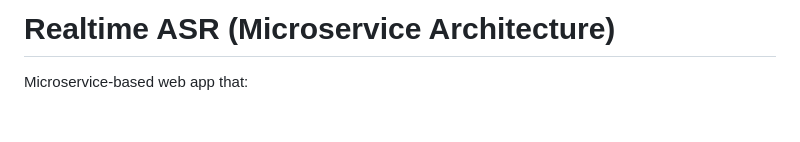
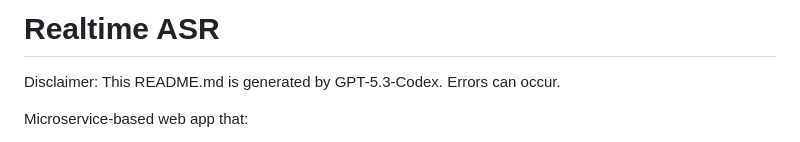
Before and after one commit to horserosemilkshake/CS5296-Group-7-Project, a Markdown page: README.md, the part around the change. Rendered like a GitHub page; blank space fills up the shorter version.

Commit message:
Update README with disclaimer about generation
Added a disclaimer about the README generation.

```diff
--- a/README.md
+++ b/README.md
@@ -1,4 +1,6 @@
-# Realtime ASR (Microservice Architecture)
+# Realtime ASR
+
+Disclaimer: This README.md is generated by GPT-5.3-Codex. Errors can occur.
 
 Microservice-based web app that:
 
```
